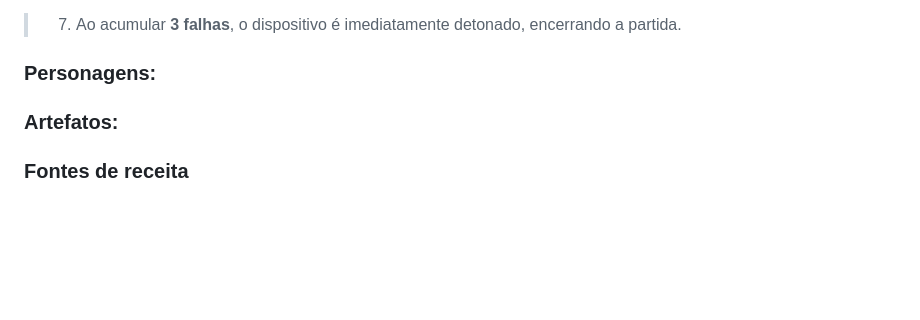
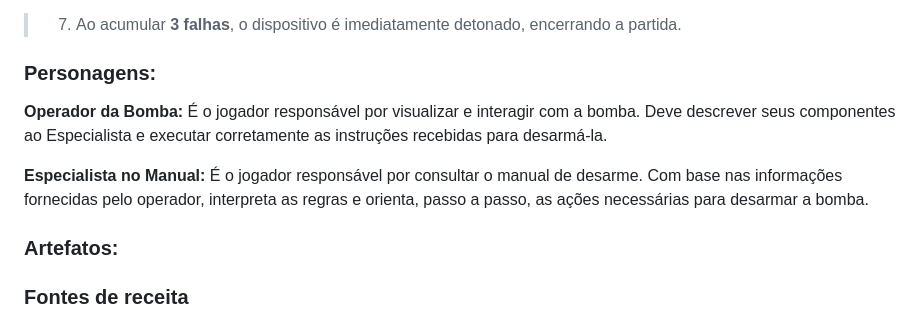
Before and after one commit to kronos-al/project-cyberpunk, a Markdown page: README.md, the part around the change. GitHub-like rendering; blank space fills up the shorter version.

```diff
--- a/README.md
+++ b/README.md
@@ -60,6 +60,11 @@ O módulo apresenta um labirinto escolhido aleatoriamente e com uso das referên
 > 7. Ao acumular **3 falhas**, o dispositivo é imediatamente detonado, encerrando a partida.
 
 ### Personagens:
+**Operador da Bomba:**
+É o jogador responsável por visualizar e interagir com a bomba. Deve descrever seus componentes ao Especialista e executar corretamente as instruções recebidas para desarmá-la.
+
+**Especialista no Manual:**
+É o jogador responsável por consultar o manual de desarme. Com base nas informações fornecidas pelo operador, interpreta as regras e orienta, passo a passo, as ações necessárias para desarmar a bomba.
 
 ### Artefatos:
 
```
